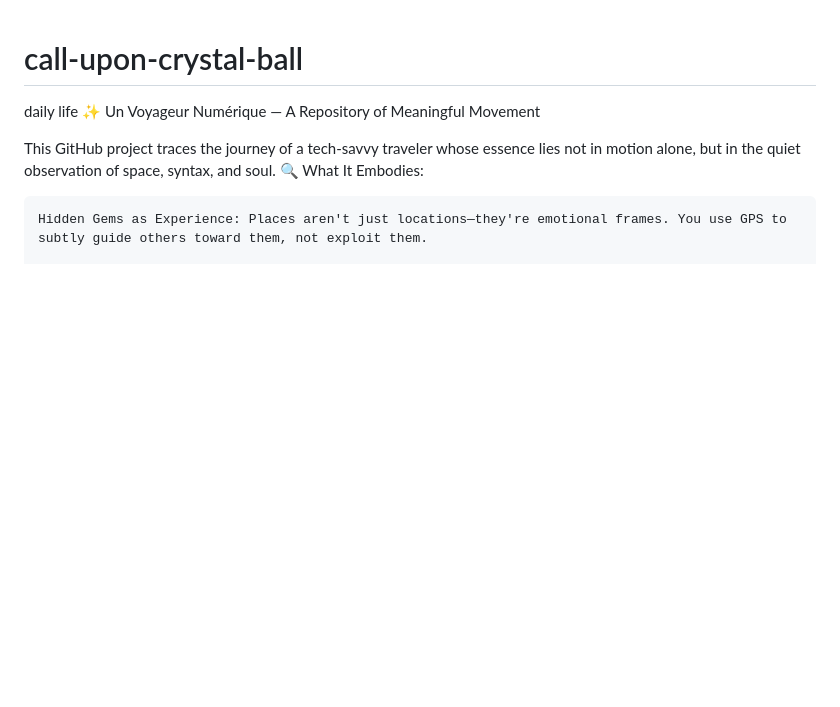
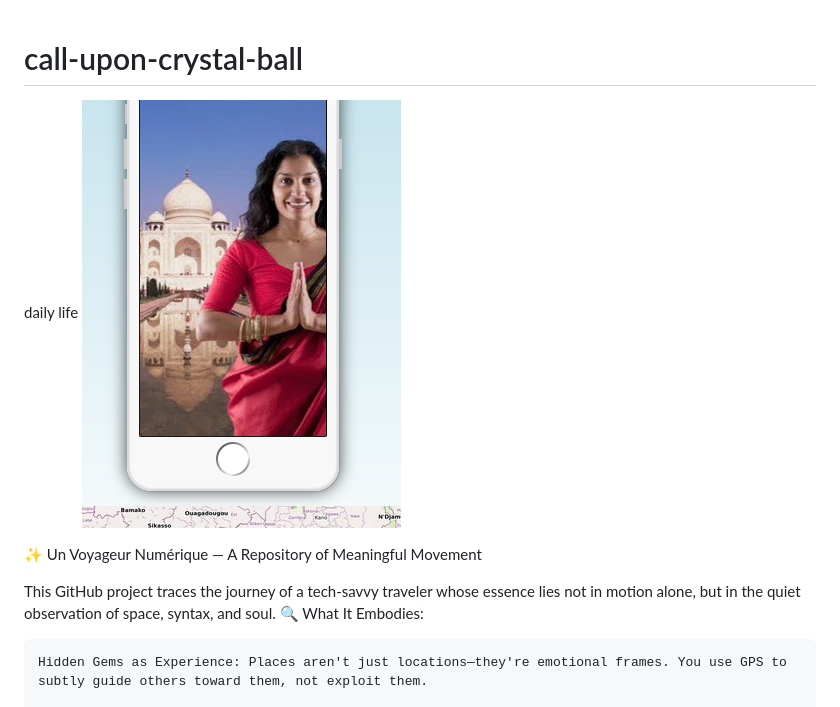
Before and after one commit to maridasi47500/call-upon-crystal-ball, a Markdown page: README.md, the part around the change. GitHub-like rendering; pictures changed too: crystal1.png (added); blank space fills up the shorter version.

Commit message:
qsdg

```diff
--- a/README.md
+++ b/README.md
@@ -1,5 +1,7 @@
 # call-upon-crystal-ball
 daily life
+![alt text](crystal1.png)
+
 ✨ Un Voyageur Numérique — A Repository of Meaningful Movement
 
 This GitHub project traces the journey of a tech-savvy traveler whose essence lies not in motion alone, but in the quiet observation of space, syntax, and soul.
```
